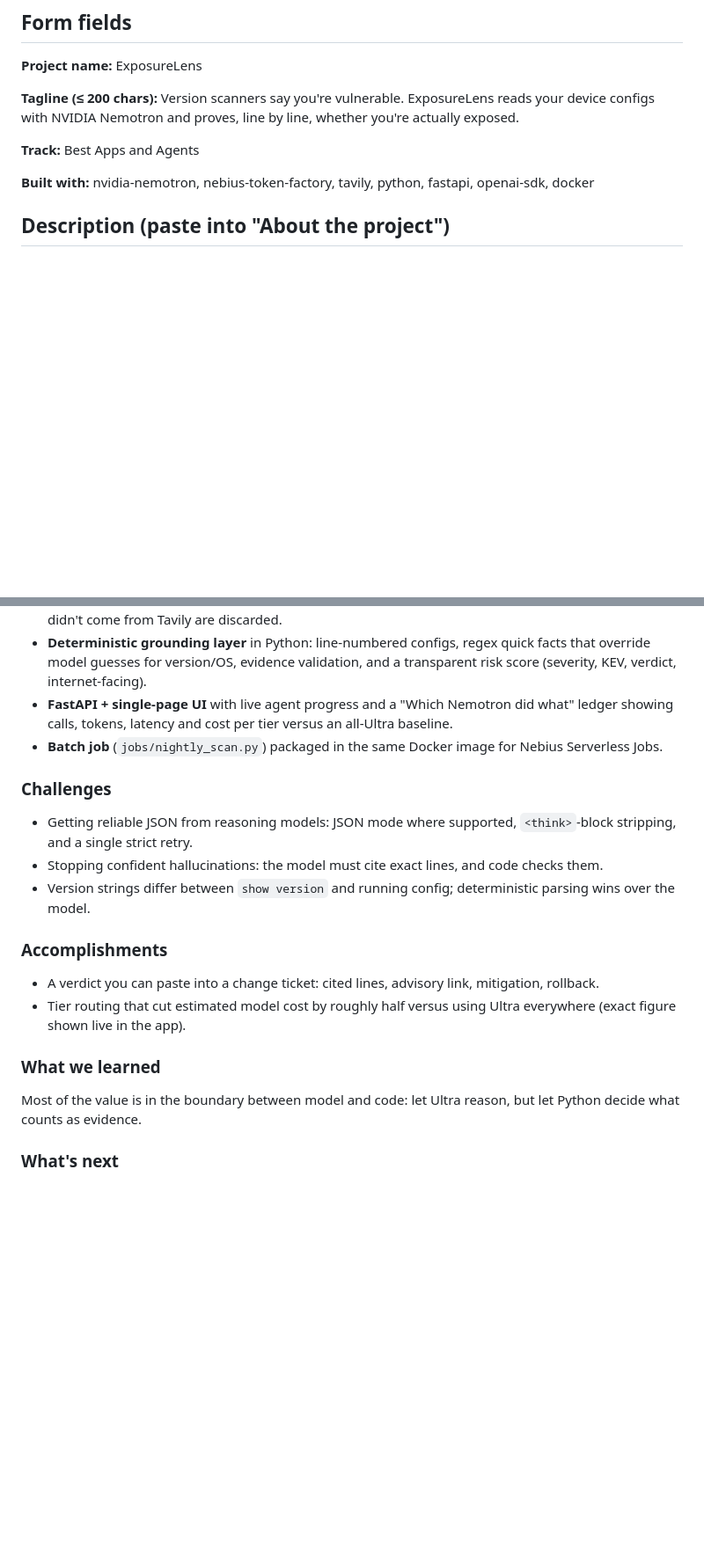
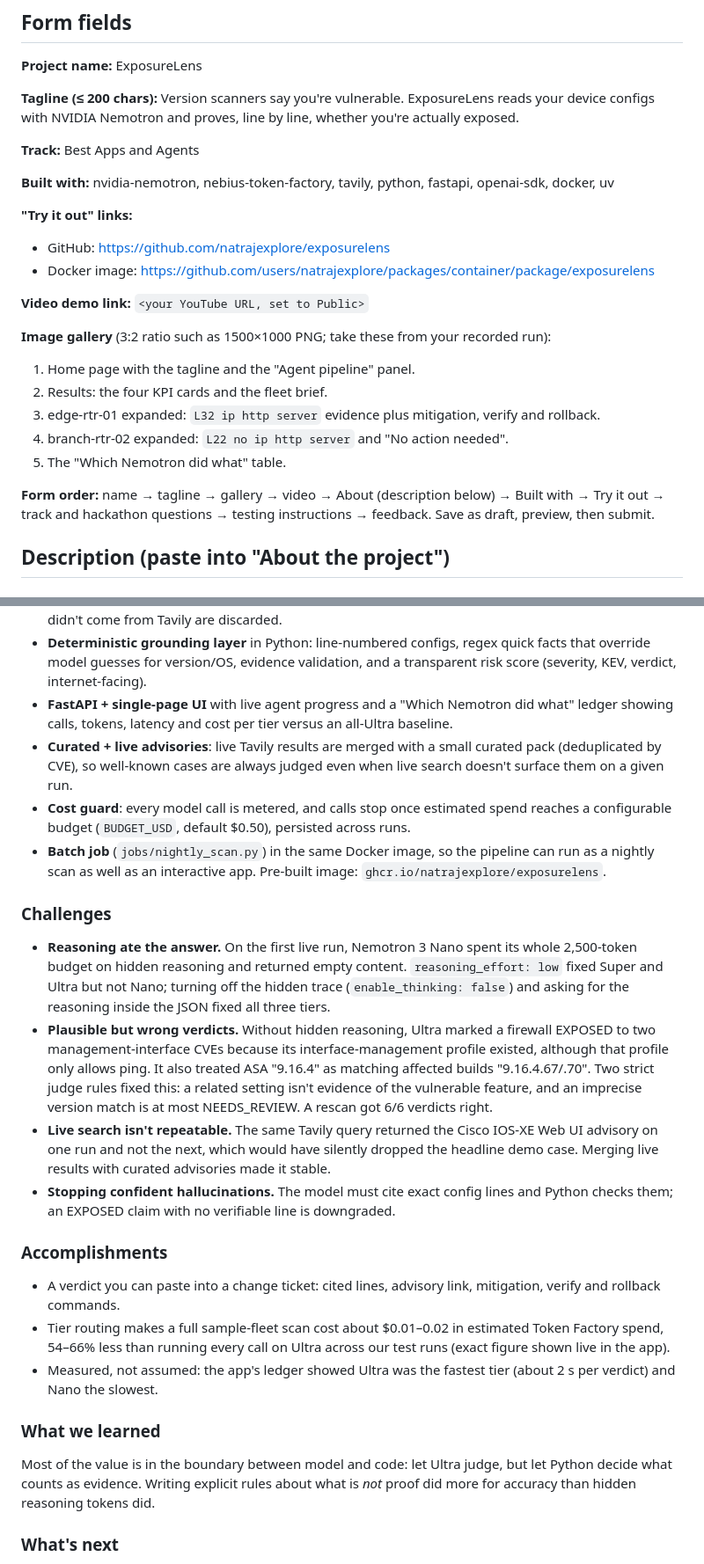
Before and after one commit to natrajexplore/exposurelens, a Markdown page: docs/DEVPOST_SUBMISSION.md, 2 parts joined by grey strips. Shown at 88% size. Rendered like a GitHub page; blank space fills up the shorter version.

Commit message:
Ready Devpost form fields from the real build
Adds Try-it-out links, video and gallery guidance, and a form fill order.
The About text now reports the challenges actually solved (reasoning
exhausting the token budget, false-positive verdicts fixed by strict
judge rules, Tavily run-to-run variance), measured cost and latency
results, the curated + live advisory merge, and the spend cap.

Co-Authored-By: Claude Opus 5.5 <noreply@anthropic.com>

```diff
--- a/docs/DEVPOST_SUBMISSION.md
+++ b/docs/DEVPOST_SUBMISSION.md
@@ -10,7 +10,22 @@ Deadline: **Fri 30 Oct 2026, 10:00 am PDT = 10:30 pm IST.** Submit by 29 Oct; do
 
 **Track:** Best Apps and Agents
 
-**Built with:** nvidia-nemotron, nebius-token-factory, tavily, python, fastapi, openai-sdk, docker
+**Built with:** nvidia-nemotron, nebius-token-factory, tavily, python, fastapi, openai-sdk, docker, uv
+
+**"Try it out" links:**
+- GitHub: https://github.com/natrajexplore/exposurelens
+- Docker image: https://github.com/users/natrajexplore/packages/container/package/exposurelens
+
+**Video demo link:** `<your YouTube URL, set to Public>`
+
+**Image gallery** (3:2 ratio such as 1500×1000 PNG; take these from your recorded run):
+1. Home page with the tagline and the "Agent pipeline" panel.
+2. Results: the four KPI cards and the fleet brief.
+3. edge-rtr-01 expanded: `L32 ip http server` evidence plus mitigation, verify and rollback.
+4. branch-rtr-02 expanded: `L22 no ip http server` and "No action needed".
+5. The "Which Nemotron did what" table.
+
+**Form order:** name → tagline → gallery → video → About (description below) → Built with → Try it out → track and hackathon questions → testing instructions → feedback. Save as draft, preview, then submit.
 
 ## Description (paste into "About the project")
 
@@ -32,19 +47,23 @@ In the demo, two routers run the same vulnerable IOS-XE version. A version scann
 - **Tavily** advanced search, restricted to vendor PSIRT, CISA and NVD domains; advisories whose URL didn't come from Tavily are discarded.
 - **Deterministic grounding layer** in Python: line-numbered configs, regex quick facts that override model guesses for version/OS, evidence validation, and a transparent risk score (severity, KEV, verdict, internet-facing).
 - **FastAPI + single-page UI** with live agent progress and a "Which Nemotron did what" ledger showing calls, tokens, latency and cost per tier versus an all-Ultra baseline.
-- **Batch job** (`jobs/nightly_scan.py`) packaged in the same Docker image for Nebius Serverless Jobs.
+- **Curated + live advisories**: live Tavily results are merged with a small curated pack (deduplicated by CVE), so well-known cases are always judged even when live search doesn't surface them on a given run.
+- **Cost guard**: every model call is metered, and calls stop once estimated spend reaches a configurable budget (`BUDGET_USD`, default $0.50), persisted across runs.
+- **Batch job** (`jobs/nightly_scan.py`) in the same Docker image, so the pipeline can run as a nightly scan as well as an interactive app. Pre-built image: `ghcr.io/natrajexplore/exposurelens`.
 
 ### Challenges
-- Getting reliable JSON from reasoning models: JSON mode where supported, `<think>`-block stripping, and a single strict retry.
-- Stopping confident hallucinations: the model must cite exact lines, and code checks them.
-- Version strings differ between `show version` and running config; deterministic parsing wins over the model.
+- **Reasoning ate the answer.** On the first live run, Nemotron 3 Nano spent its whole 2,500-token budget on hidden reasoning and returned empty content. `reasoning_effort: low` fixed Super and Ultra but not Nano; turning off the hidden trace (`enable_thinking: false`) and asking for the reasoning inside the JSON fixed all three tiers.
+- **Plausible but wrong verdicts.** Without hidden reasoning, Ultra marked a firewall EXPOSED to two management-interface CVEs because its interface-management profile existed, although that profile only allows ping. It also treated ASA "9.16.4" as matching affected builds "9.16.4.67/.70". Two strict judge rules fixed this: a related setting isn't evidence of the vulnerable feature, and an imprecise version match is at most NEEDS_REVIEW. A rescan got 6/6 verdicts right.
+- **Live search isn't repeatable.** The same Tavily query returned the Cisco IOS-XE Web UI advisory on one run and not the next, which would have silently dropped the headline demo case. Merging live results with curated advisories made it stable.
+- **Stopping confident hallucinations.** The model must cite exact config lines and Python checks them; an EXPOSED claim with no verifiable line is downgraded.
 
 ### Accomplishments
-- A verdict you can paste into a change ticket: cited lines, advisory link, mitigation, rollback.
-- Tier routing that cut estimated model cost by roughly half versus using Ultra everywhere (exact figure shown live in the app).
+- A verdict you can paste into a change ticket: cited lines, advisory link, mitigation, verify and rollback commands.
+- Tier routing makes a full sample-fleet scan cost about $0.01–0.02 in estimated Token Factory spend, 54–66% less than running every call on Ultra across our test runs (exact figure shown live in the app).
+- Measured, not assumed: the app's ledger showed Ultra was the fastest tier (about 2 s per verdict) and Nano the slowest.
 
 ### What we learned
-Most of the value is in the boundary between model and code: let Ultra reason, but let Python decide what counts as evidence.
+Most of the value is in the boundary between model and code: let Ultra judge, but let Python decide what counts as evidence. Writing explicit rules about what is *not* proof did more for accuracy than hidden reasoning tokens did.
 
 ### What's next
 Live pulls from device inventories (NetBox, Cisco Catalyst Center, Panorama) over read-only APIs, more vendors (FortiOS, Junos), and ticket creation in ServiceNow/Jira.
```
